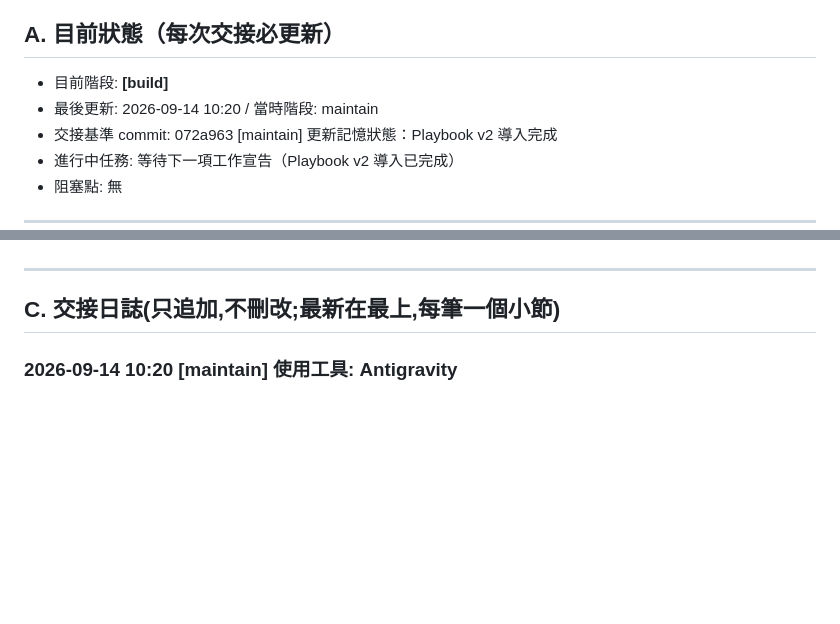
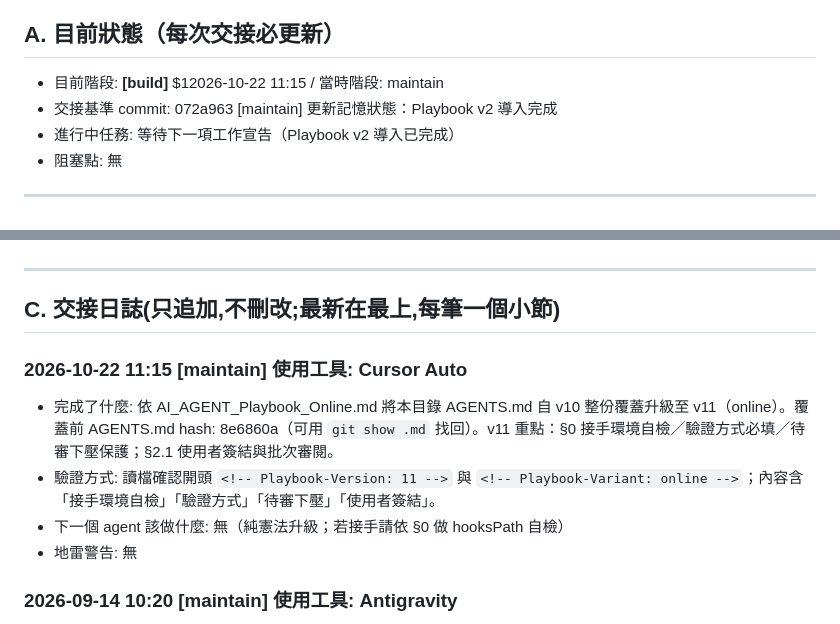
Before and after one commit to lee18-in/taiwan_web_cam, a Markdown page: LLM_MEMORY.md, 2 parts joined by grey strips. Drawn GitHub-style; blank space fills up the shorter version.

```diff
--- a/LLM_MEMORY.md
+++ b/LLM_MEMORY.md
@@ -5,7 +5,7 @@
 ## A. 目前狀態（每次交接必更新）
 
 - 目前階段: **[build]**
-- 最後更新: 2026-09-14 10:20 / 當時階段: maintain
+$12026-10-22 11:15 / 當時階段: maintain
 - 交接基準 commit: 072a963 [maintain] 更新記憶狀態：Playbook v2 導入完成
 - 進行中任務: 等待下一項工作宣告（Playbook v2 導入已完成）
 - 阻塞點: 無
@@ -101,6 +101,13 @@
 
 ## C. 交接日誌(只追加,不刪改;最新在最上,每筆一個小節)
 
+### 2026-10-22 11:15 [maintain] 使用工具: Cursor Auto
+
+- 完成了什麼: 依 AI_AGENT_Playbook_Online.md 將本目錄 AGENTS.md 自 v10 整份覆蓋升級至 v11（online）。覆蓋前 AGENTS.md hash: 8e6860a（可用 `git show .md` 找回）。v11 重點：§0 接手環境自檢／驗證方式必填／待審下壓保護；§2.1 使用者簽結與批次審閱。
+- 驗證方式: 讀檔確認開頭 `<!-- Playbook-Version: 11 -->` 與 `<!-- Playbook-Variant: online -->`；內容含「接手環境自檢」「驗證方式」「待審下壓」「使用者簽結」。
+- 下一個 agent 該做什麼: 無（純憲法升級；若接手請依 §0 做 hooksPath 自檢）
+- 地雷警告: 無
+
 
 ### 2026-09-14 10:20 [maintain] 使用工具: Antigravity
 
```
Also changed, not shown: AGENTS.md (+59 -54 lines).
